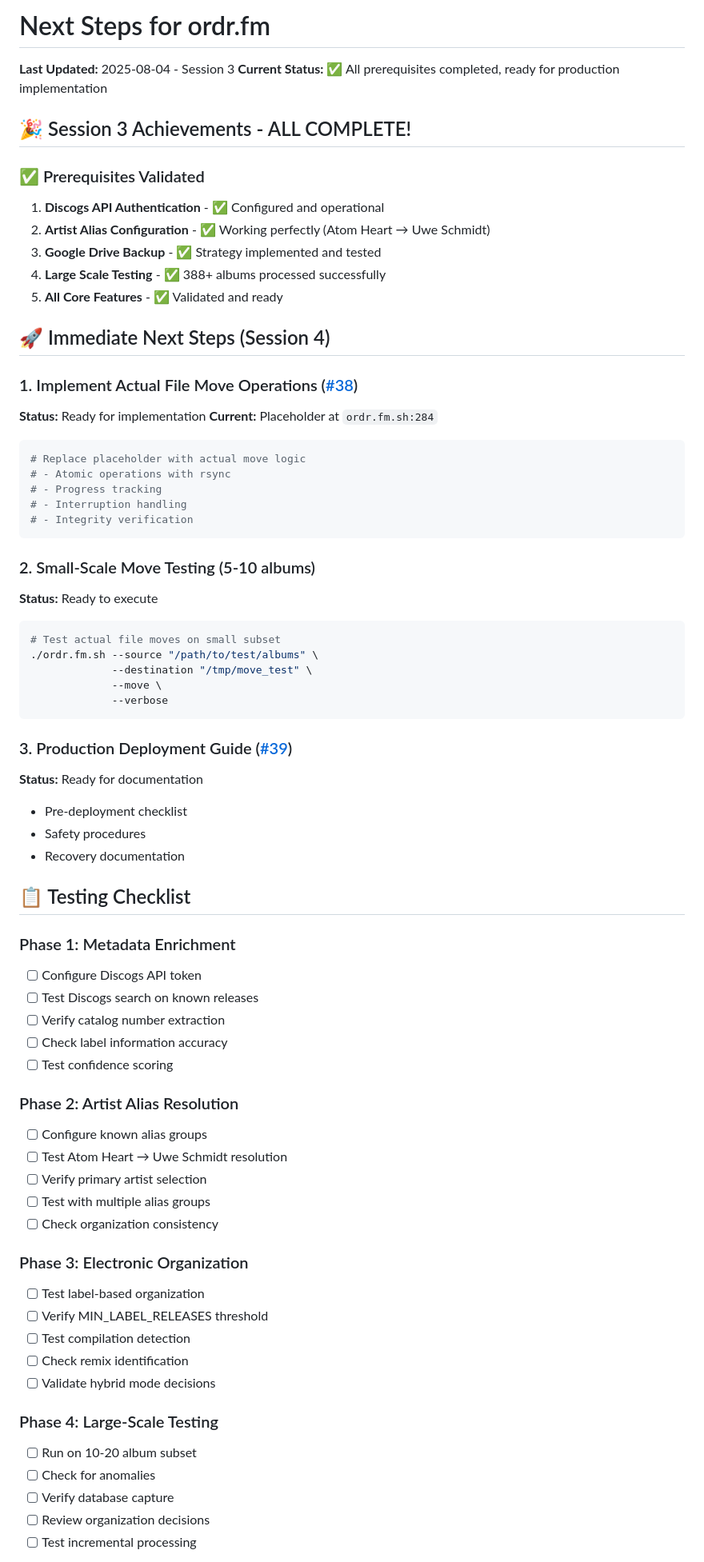
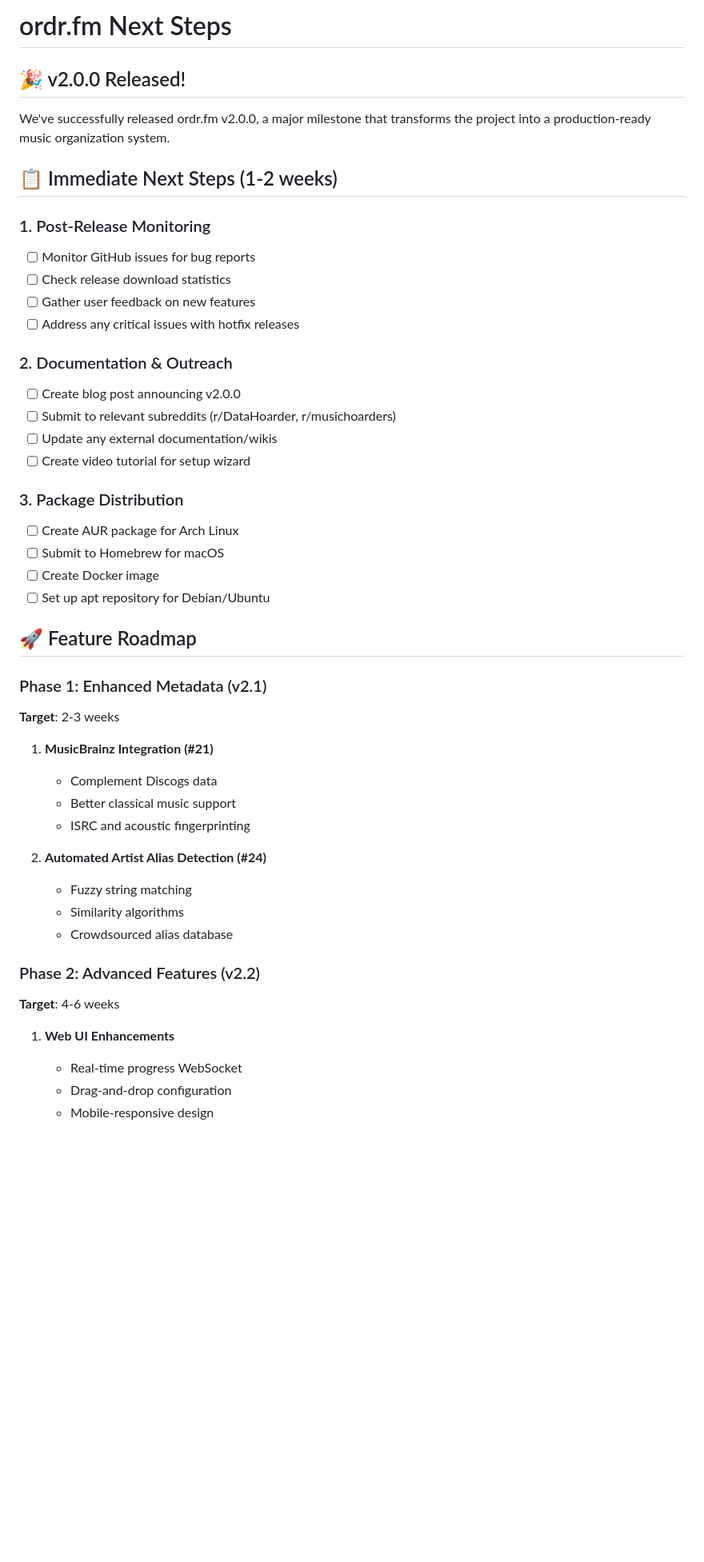
Before and after one commit to adrianwedd/ordr.fm, a Markdown page: NEXT_STEPS.md, the part around one of its changes. Shown at 80% size. Rendered like a GitHub page; blank space fills up the shorter version.

````diff
--- a/NEXT_STEPS.md
+++ b/NEXT_STEPS.md
@@ -1,73 +1,49 @@
-# Next Steps for ordr.fm
+# ordr.fm Next Steps
 
-**Last Updated:** 2025-08-04 - Session 3
-**Current Status:** ✅ All prerequisites completed, ready for production implementation
+## 🎉 v2.0.0 Released!
 
-## 🎉 Session 3 Achievements - ALL COMPLETE!
+We've successfully released ordr.fm v2.0.0, a major milestone that transforms the project into a production-ready music organization system.
 
-### ✅ Prerequisites Validated
-1. **Discogs API Authentication** - ✅ Configured and operational
-2. **Artist Alias Configuration** - ✅ Working perfectly (Atom Heart → Uwe Schmidt)
-3. **Google Drive Backup** - ✅ Strategy implemented and tested
-4. **Large Scale Testing** - ✅ 388+ albums processed successfully
-5. **All Core Features** - ✅ Validated and ready
+## 📋 Immediate Next Steps (1-2 weeks)
 
-## 🚀 Immediate Next Steps (Session 4)
+### 1. Post-Release Monitoring
+- [ ] Monitor GitHub issues for bug reports
+- [ ] Check release download statistics
+- [ ] Gather user feedback on new features
+- [ ] Address any critical issues with hotfix releases
 
-### 1. Implement Actual File Move Operations ([#38](https://github.com/adrianwedd/ordr.fm/issues/38))
-**Status:** Ready for implementation
-**Current:** Placeholder at `ordr.fm.sh:284`
-```bash
-# Replace placeholder with actual move logic
-# - Atomic operations with rsync
-# - Progress tracking
-# - Interruption handling
-# - Integrity verification
-```
+### 2. Documentation & Outreach
+- [ ] Create blog post announcing v2.0.0
+- [ ] Submit to relevant subreddits (r/DataHoarder, r/musichoarders)
+- [ ] Update any external documentation/wikis
+- [ ] Create video tutorial for setup wizard
 
-### 2. Small-Scale Move Testing (5-10 albums)
-**Status:** Ready to execute
-```bash
-# Test actual file moves on small subset
-./ordr.fm.sh --source "/path/to/test/albums" \
-             --destination "/tmp/move_test" \
-             --move \
-             --verbose
-```
+### 3. Package Distribution
+- [ ] Create AUR package for Arch Linux
+- [ ] Submit to Homebrew for macOS
+- [ ] Create Docker image
+- [ ] Set up apt repository for Debian/Ubuntu
 
-### 3. Production Deployment Guide ([#39](https://github.com/adrianwedd/ordr.fm/issues/39))
-**Status:** Ready for documentation
-- Pre-deployment checklist
-- Safety procedures
-- Recovery documentation
+## 🚀 Feature Roadmap
 
-## 📋 Testing Checklist
+### Phase 1: Enhanced Metadata (v2.1)
+**Target**: 2-3 weeks
 
-### Phase 1: Metadata Enrichment
-- [ ] Configure Discogs API token
-- [ ] Test Discogs search on known releases
-- [ ] Verify catalog number extraction
-- [ ] Check label information accuracy
-- [ ] Test confidence scoring
+1. **MusicBrainz Integration (#21)**
+   - Complement Discogs data
+   - Better classical music support
+   - ISRC and acoustic fingerprinting
 
-### Phase 2: Artist Alias Resolution
-- [ ] Configure known alias groups
-- [ ] Test Atom Heart → Uwe Schmidt resolution
-- [ ] Verify primary artist selection
-- [ ] Test with multiple alias groups
-- [ ] Check organization consistency
+2. **Automated Artist Alias Detection (#24)**
+   - Fuzzy string matching
+   - Similarity algorithms
+   - Crowdsourced alias database
 
-### Phase 3: Electronic Organization
-- [ ] Test label-based organization
-- [ ] Verify MIN_LABEL_RELEASES threshold
-- [ ] Test compilation detection
-- [ ] Check remix identification
-- [ ] Validate hybrid mode decisions
+### Phase 2: Advanced Features (v2.2)
+**Target**: 4-6 weeks
 
-### Phase 4: Large-Scale Testing
-- [ ] Run on 10-20 album subset
-- [ ] Check for anomalies
-- [ ] Verify database capture
-- [ ] Review organization decisions
-- [ ] Test incremental processing
+1. **Web UI Enhancements**
+   - Real-time progress WebSocket
+   - Drag-and-drop configuration
+   - Mobile-responsive design
 
````
Also changed, not shown: other parts of NEXT_STEPS.md (+101 -120 lines), docs/SESSION_6_SUMMARY.md (added, +183 -0 lines).
